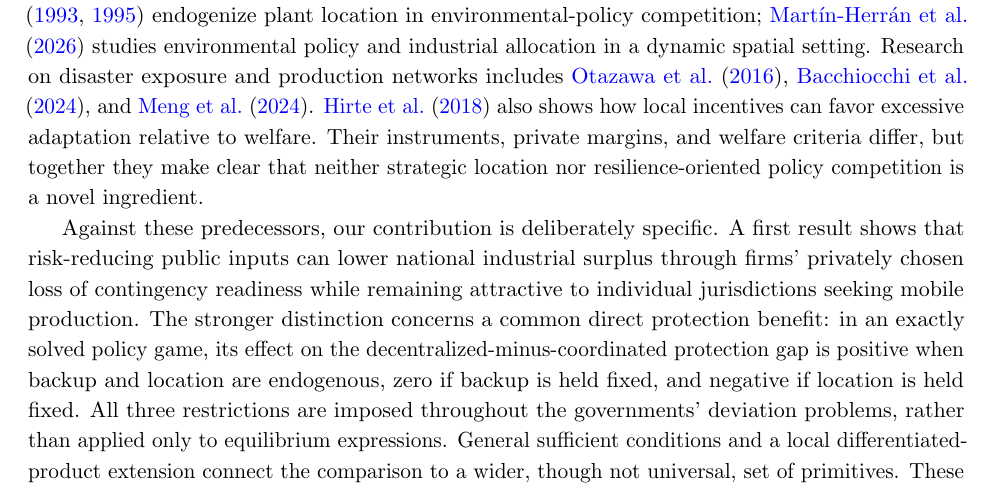
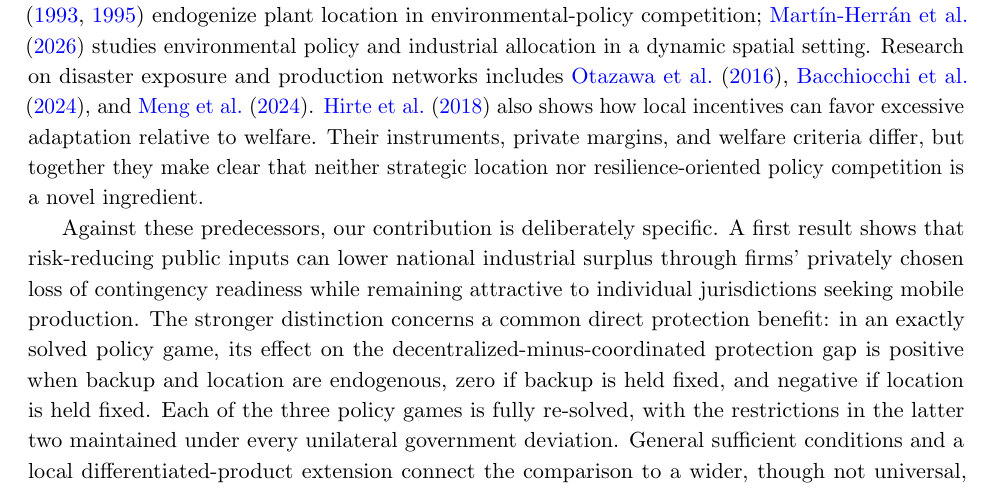
Before and after one commit to ryotamatsuki/public-climate-protection-private-production-redundancy, a LaTeX paper (submission/JPET/main.tex, which reads submission/JPET/sections/08_literature.tex): part of page 5 of 38, cut so that both start at the same text. Compiled offline with pdfLaTeX.

Commit message:
JPET: clarify that only the two counterfactual games impose private-response restrictions

```diff
--- a/submission/JPET/sections/08_literature.tex
+++ b/submission/JPET/sections/08_literature.tex
@@ -20,4 +20,4 @@ Public--private protective substitution also arises outside disaster economics.
 
 The interaction of industrial location and public policy has a substantial literature. \citet{MarkusenMoreyOlewiler1993,MarkusenMoreyOlewiler1995} endogenize plant location in environmental-policy competition; \citet{MartinHerranEtAl2026} studies environmental policy and industrial allocation in a dynamic spatial setting. Research on disaster exposure and production networks includes \citet{OtazawaEtAl2016}, \citet{BacchiocchiEtAl2024}, and \citet{MengDingWang2024}. \citet{HirteEtAl2018} also shows how local incentives can favor excessive adaptation relative to welfare. Their instruments, private margins, and welfare criteria differ, but together they make clear that neither strategic location nor resilience-oriented policy competition is a novel ingredient.
 
-Against these predecessors, our contribution is deliberately specific. A first result shows that risk-reducing public inputs can lower national industrial surplus through firms' privately chosen loss of contingency readiness while remaining attractive to individual jurisdictions seeking mobile production. The stronger distinction concerns a common direct protection benefit: in an exactly solved policy game, its effect on the decentralized-minus-coordinated protection gap is positive when backup and location are endogenous, zero if backup is held fixed, and negative if location is held fixed. All three restrictions are imposed throughout the governments' deviation problems, rather than applied only to equilibrium expressions. General sufficient conditions and a local differentiated-product extension connect the comparison to a wider, though not universal, set of primitives. These are within-model statements about an industrial-surplus benchmark with decentralized private choices, not claims that public--private substitution, firm attraction, or public overprovision are new in general.
+Against these predecessors, our contribution is deliberately specific. A first result shows that risk-reducing public inputs can lower national industrial surplus through firms' privately chosen loss of contingency readiness while remaining attractive to individual jurisdictions seeking mobile production. The stronger distinction concerns a common direct protection benefit: in an exactly solved policy game, its effect on the decentralized-minus-coordinated protection gap is positive when backup and location are endogenous, zero if backup is held fixed, and negative if location is held fixed. Each of the three policy games is fully re-solved, with the restrictions in the latter two maintained under every unilateral government deviation. General sufficient conditions and a local differentiated-product extension connect the comparison to a wider, though not universal, set of primitives. These are within-model statements about an industrial-surplus benchmark with decentralized private choices, not claims that public--private substitution, firm attraction, or public overprovision are new in general.
```
